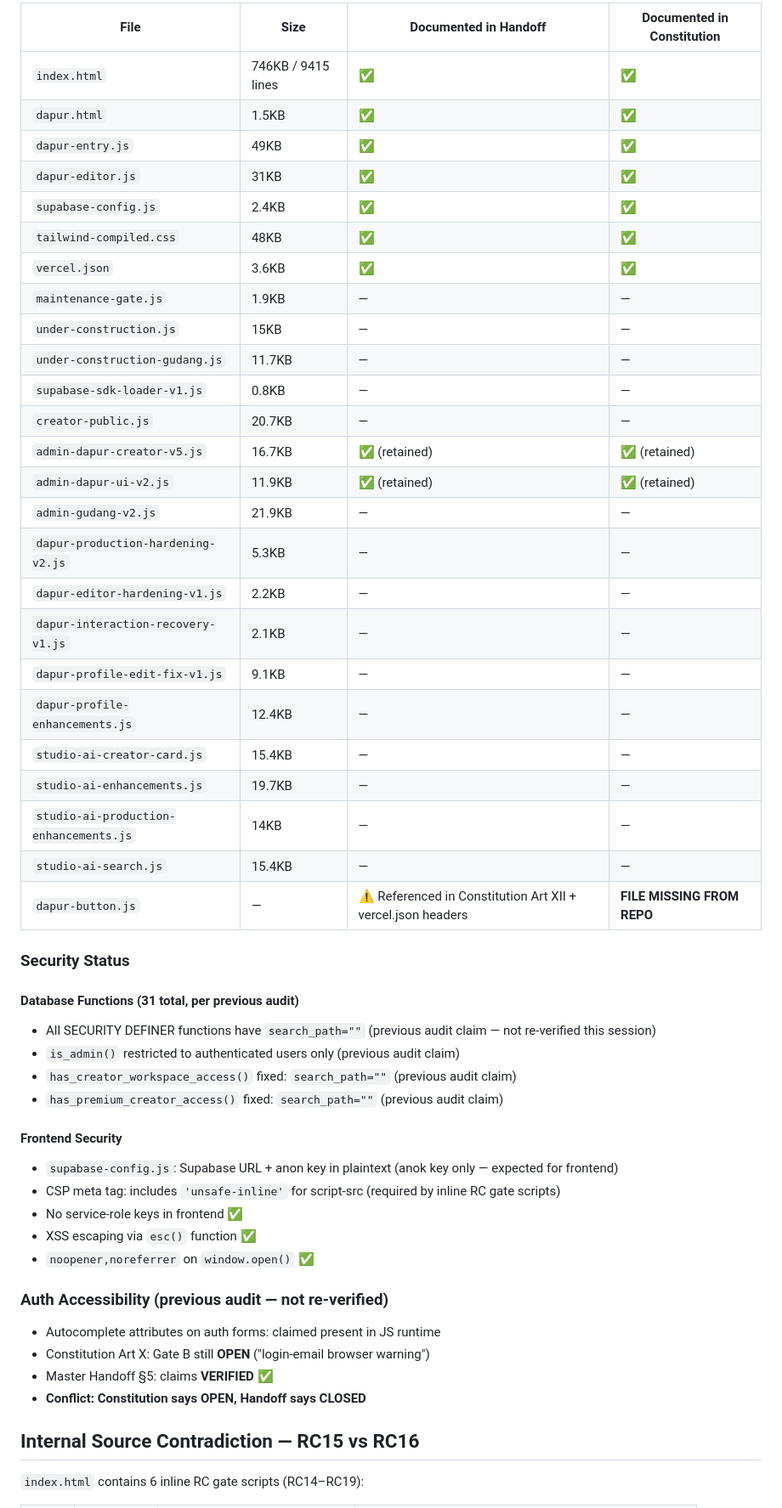
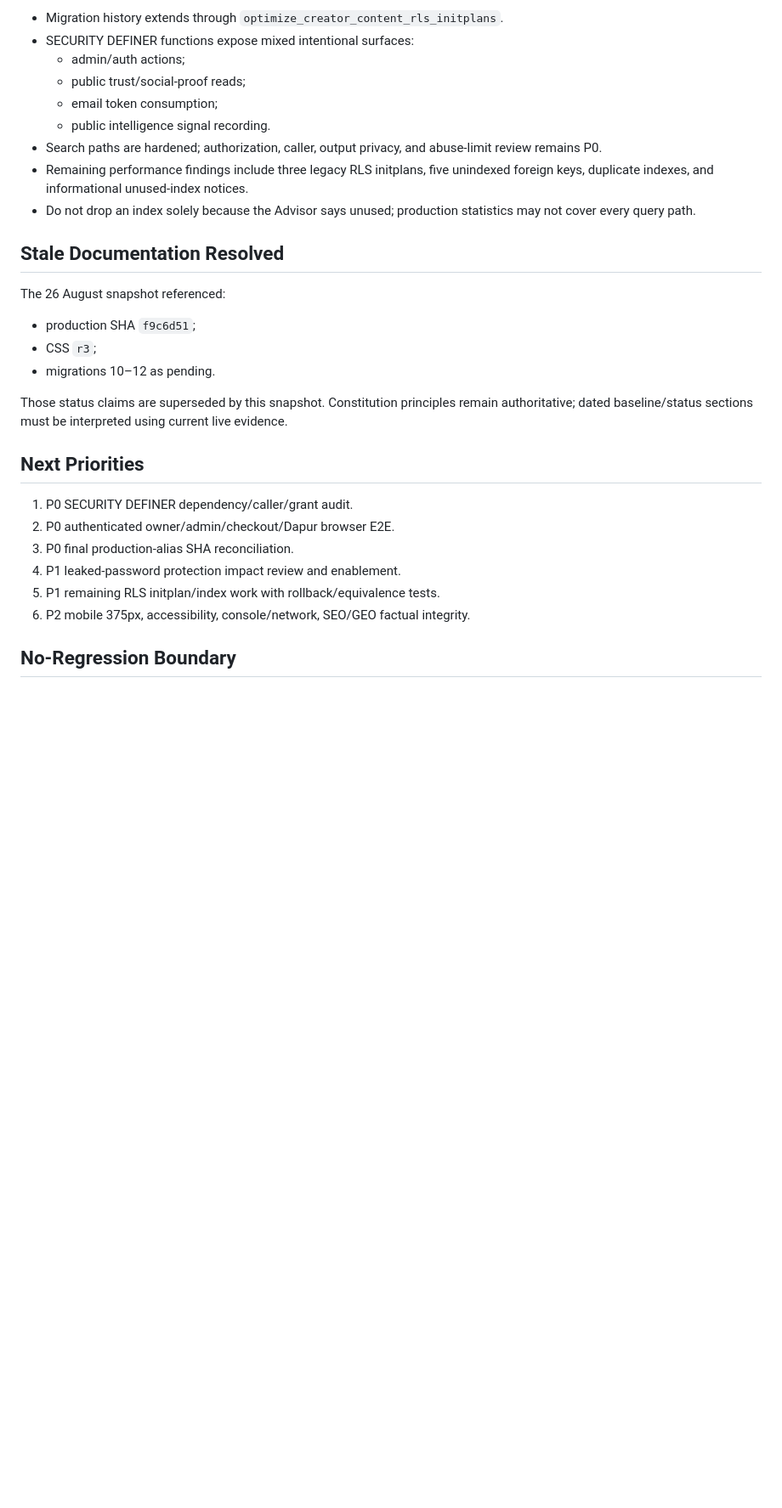
Before and after one commit to studihome/studihome-frontend, a Markdown page: PROJECT_STATE_LATEST.md, the part around one of its changes. Shown at 85% size. Rendered like a GitHub page; blank space fills up the shorter version.

```diff
--- a/PROJECT_STATE_LATEST.md
+++ b/PROJECT_STATE_LATEST.md
@@ -55,54 +56,31 @@ Audit method: Source inspection + Vercel dashboard verification
 
-| File | Size | Documented in Handoff | Documented in Constitution |
-|------|------|----------------------|---------------------------|
-| `index.html` | 746KB / 9415 lines | ✅ | ✅ |
-| `dapur.html` | 1.5KB | ✅ | ✅ |
-| `dapur-entry.js` | 49KB | ✅ | ✅ |
-| `dapur-editor.js` | 31KB | ✅ | ✅ |
-| `supabase-config.js` | 2.4KB | ✅ | ✅ |
-| `tailwind-compiled.css` | 48KB | ✅ | ✅ |
-| `vercel.json` | 3.6KB | ✅ | ✅ |
-| `maintenance-gate.js` | 1.9KB | — | — |
-| `under-construction.js` | 15KB | — | — |
-| `under-construction-gudang.js` | 11.7KB | — | — |
-| `supabase-sdk-loader-v1.js` | 0.8KB | — | — |
-| `creator-public.js` | 20.7KB | — | — |
-| `admin-dapur-creator-v5.js` | 16.7KB | ✅ (retained) | ✅ (retained) |
-| `admin-dapur-ui-v2.js` | 11.9KB | ✅ (retained) | ✅ (retained) |
-| `admin-gudang-v2.js` | 21.9KB | — | — |
-| `dapur-production-hardening-v2.js` | 5.3KB | — | — |
-| `dapur-editor-hardening-v1.js` | 2.2KB | — | — |
-| `dapur-interaction-recovery-v1.js` | 2.1KB | — | — |
-| `dapur-profile-edit-fix-v1.js` | 9.1KB | — | — |
-| `dapur-profile-enhancements.js` | 12.4KB | — | — |
-| `studio-ai-creator-card.js` | 15.4KB | — | — |
-| `studio-ai-enhancements.js` | 19.7KB | — | — |
-| `studio-ai-production-enhancements.js` | 14KB | — | — |
-| `studio-ai-search.js` | 15.4KB | — | — |
-| `dapur-button.js` | — | ⚠️ Referenced in Constitution Art XII + vercel.json headers | **FILE MISSING FROM REPO** |
+- Migration history extends through `optimize_creator_content_rls_initplans`.
+- SECURITY DEFINER functions expose mixed intentional surfaces:
+  - admin/auth actions;
+  - public trust/social-proof reads;
+  - email token consumption;
+  - public intelligence signal recording.
+- Search paths are hardened; authorization, caller, output privacy, and abuse-limit review remains P0.
+- Remaining performance findings include three legacy RLS initplans, five unindexed foreign keys, duplicate indexes, and informational unused-index notices.
+- Do not drop an index solely because the Advisor says unused; production statistics may not cover every query path.
 
-### Security Status
+## Stale Documentation Resolved
 
-#### Database Functions (31 total, per previous audit)
-- All SECURITY DEFINER functions have `search_path=""` (previous audit claim — not re-verified this session)
-- `is_admin()` restricted to authenticated users only (previous audit claim)
-- `has_creator_workspace_access()` fixed: `search_path=""` (previous audit claim)
-- `has_premium_creator_access()` fixed: `search_path=""` (previous audit claim)
+The 26 August snapshot referenced:
+- production SHA `f9c6d51`;
+- CSS `r3`;
+- migrations 10–12 as pending.
 
-#### Frontend Security
-- `supabase-config.js`: Supabase URL + anon key in plaintext (anok key only — expected for frontend)
-- CSP meta tag: includes `'unsafe-inline'` for script-src (required by inline RC gate scripts)
-- No service-role keys in frontend ✅
-- XSS escaping via `esc()` function ✅
-- `noopener,noreferrer` on `window.open()` ✅
+Those status claims are superseded by this snapshot. Constitution principles remain authoritative; dated baseline/status sections must be interpreted using current live evidence.
 
-### Auth Accessibility (previous audit — not re-verified)
-- Autocomplete attributes on auth forms: claimed present in JS runtime
-- Constitution Art X: Gate B still **OPEN** ("login-email browser warning")
-- Master Handoff §5: claims **VERIFIED** ✅
-- **Conflict: Constitution says OPEN, Handoff says CLOSED**
+## Next Priorities
 
-## Internal Source Contradiction — RC15 vs RC16
+1. P0 SECURITY DEFINER dependency/caller/grant audit.
+2. P0 authenticated owner/admin/checkout/Dapur browser E2E.
+3. P0 final production-alias SHA reconciliation.
+4. P1 leaked-password protection impact review and enablement.
+5. P1 remaining RLS initplan/index work with rollback/equivalence tests.
+6. P2 mobile 375px, accessibility, console/network, SEO/GEO factual integrity.
 
-`index.html` contains 6 inline RC gate scripts (RC14–RC19):
+## No-Regression Boundary
 
```
Also changed, not shown: other parts of PROJECT_STATE_LATEST.md (+46 -96 lines).
